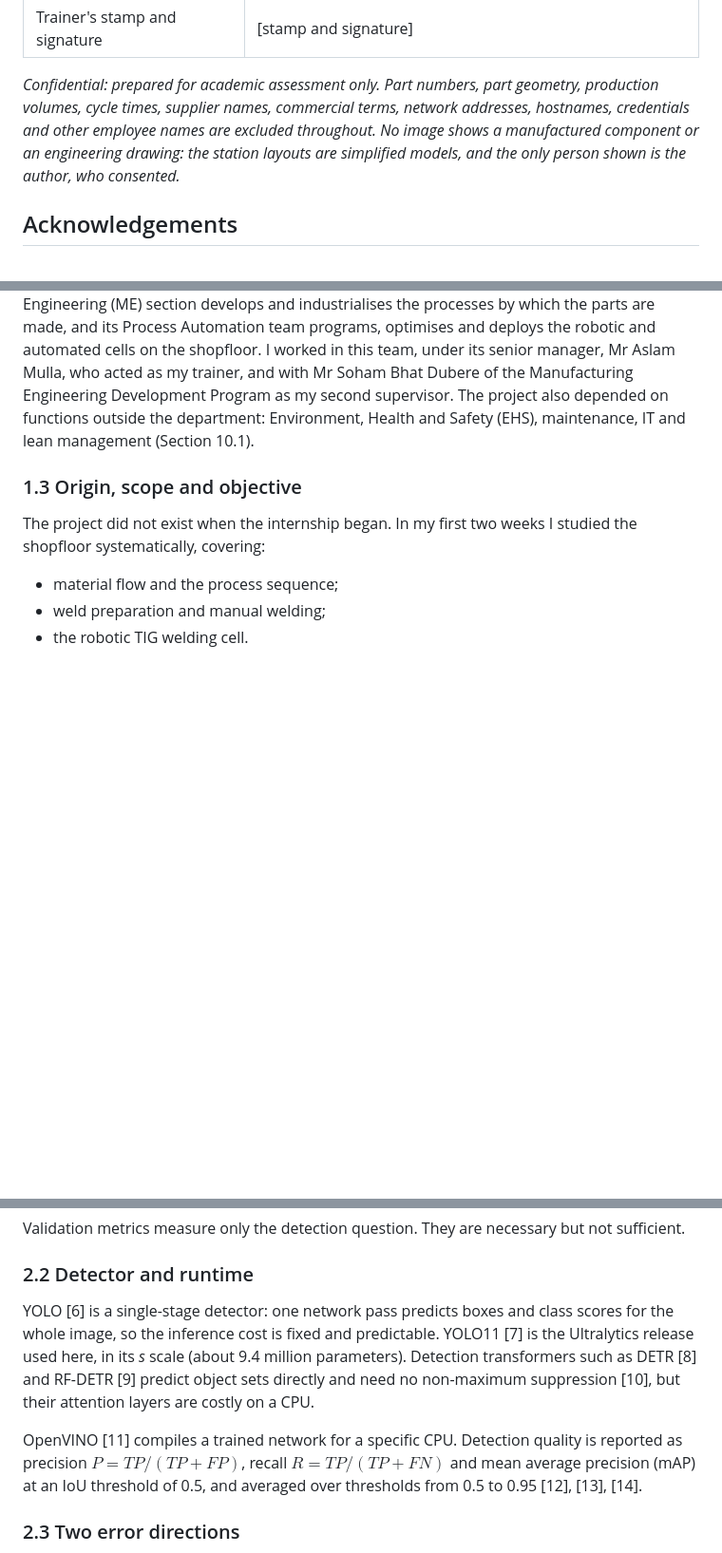
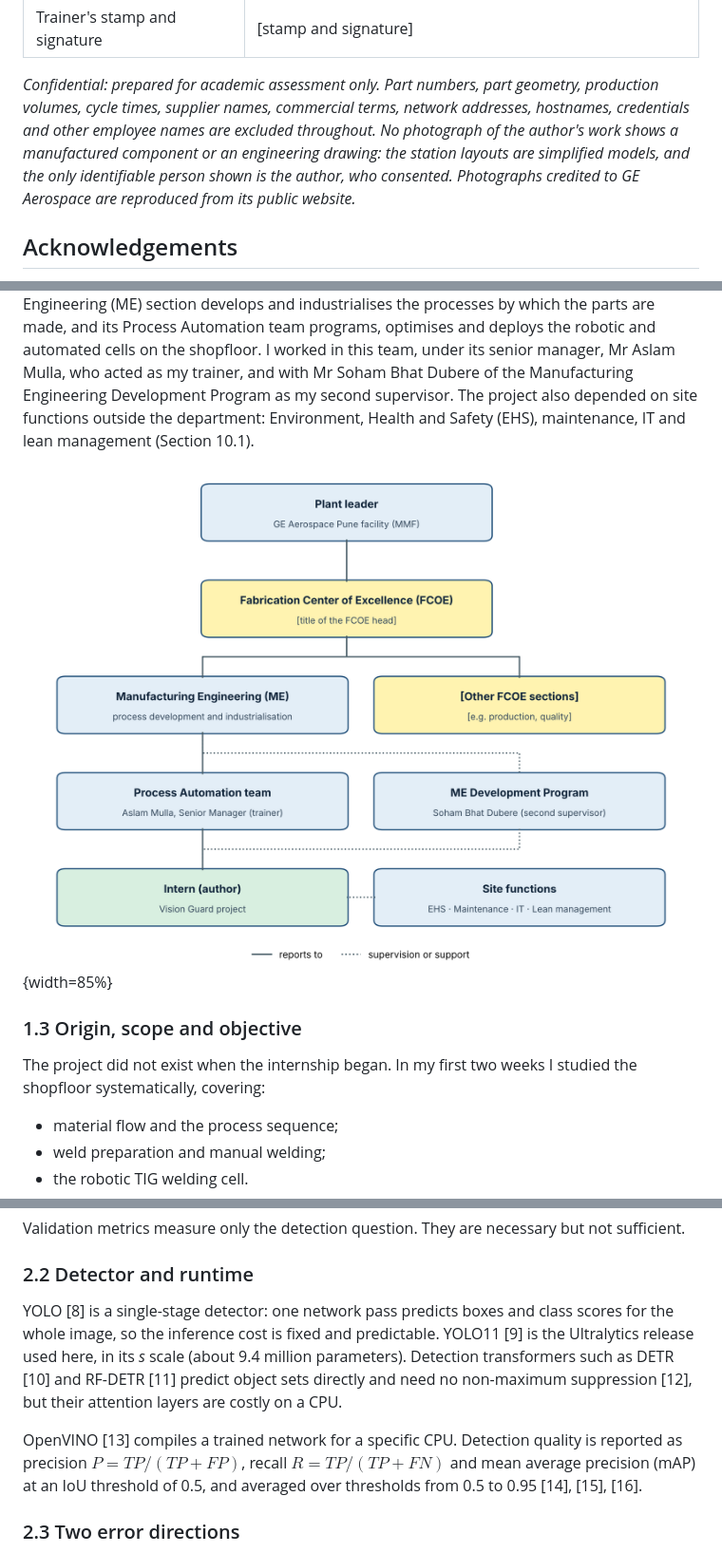
Before and after one commit to specman200/Claude_A, a Markdown page: internship-report.md, 3 parts joined by grey strips. Shown at 95% size. Rendered like a GitHub page; pictures changed too: docs/report/figures/fig-org-chart.png (added); blank space fills up the shorter version.

```diff
--- a/internship-report.md
+++ b/internship-report.md
@@ -15,9 +15,10 @@
 
 *Confidential: prepared for academic assessment only. Part numbers, part geometry, production
 volumes, cycle times, supplier names, commercial terms, network addresses, hostnames,
-credentials and other employee names are excluded throughout. No image shows a manufactured
-component or an engineering drawing: the station layouts are simplified models, and the only
-person shown is the author, who consented.*
+credentials and other employee names are excluded throughout. No photograph of the author's
+work shows a manufactured component or an engineering drawing: the station layouts are
+simplified models, and the only identifiable person shown is the author, who consented.
+Photographs credited to GE Aerospace are reproduced from its public website.*
 <!-- /cover -->
 
 ## Acknowledgements
@@ -126,8 +138,11 @@ Manufacturing Engineering (ME) section develops and industrialises the processes
 parts are made, and its Process Automation team programs, optimises and deploys the robotic and
 automated cells on the shopfloor. I worked in this team, under its senior manager, Mr Aslam Mulla,
 who acted as my trainer, and with Mr Soham Bhat Dubere of the Manufacturing Engineering Development
-Program as my second supervisor. The project also depended on functions outside the department:
-Environment, Health and Safety (EHS), maintenance, IT and lean management (Section 10.1).
+Program as my second supervisor. The project also depended on site functions outside the
+department: Environment, Health and Safety (EHS), maintenance, IT and lean management
+(Section 10.1).
+
+![Figure 2. Organisation of the department in which the internship took place. [Yellow boxes: to be confirmed.]](docs/report/figures/fig-org-chart.png){width=85%}
 
 ### 1.3 Origin, scope and objective
 
@@ -177,15 +192,15 @@ Validation metrics measure only the detection question. They are necessary but n
 
 ### 2.2 Detector and runtime
 
-YOLO [6] is a single-stage detector: one network pass predicts boxes and class scores for the
-whole image, so the inference cost is fixed and predictable. YOLO11 [7] is the Ultralytics
+YOLO [8] is a single-stage detector: one network pass predicts boxes and class scores for the
+whole image, so the inference cost is fixed and predictable. YOLO11 [9] is the Ultralytics
 release used here, in its *s* scale (about 9.4 million parameters). Detection transformers such
-as DETR [8] and RF-DETR [9] predict object sets directly and need no non-maximum suppression [10], but
+as DETR [10] and RF-DETR [11] predict object sets directly and need no non-maximum suppression [12], but
 their attention layers are costly on a CPU.
 
-OpenVINO [11] compiles a trained network for a specific CPU. Detection quality is reported as precision $P = TP/(TP+FP)$, recall $R = TP/(TP+FN)$ and
+OpenVINO [13] compiles a trained network for a specific CPU. Detection quality is reported as precision $P = TP/(TP+FP)$, recall $R = TP/(TP+FN)$ and
 mean average precision (mAP) at an IoU threshold of 0.5, and averaged over thresholds from 0.5
-to 0.95 [12], [13], [14].
+to 0.95 [14], [15], [16].
 
 ### 2.3 Two error directions
 
```
Also changed, not shown: other parts of internship-report.md (+117 -98 lines), report-gaps.md (+8 -14 lines), docs/report/figures/fig-pune-photos.jpg (added), 3 other files.
